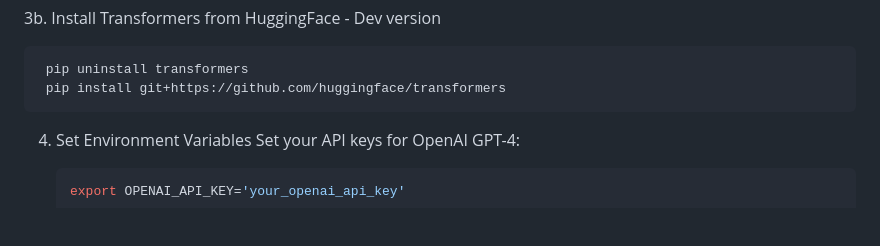
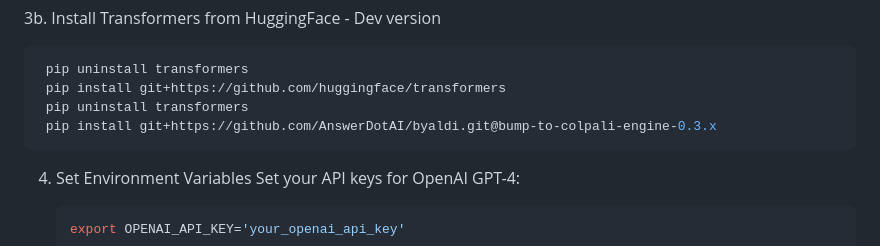
Before and after one commit to andreaparker/bug-free-waddle, a Markdown page: README.md, the part around the change. Rendered like a GitHub page; blank space fills up the shorter version.

Commit message:
Update README.md
add in byaldi with ColPali 0.3.0

````diff
--- a/README.md
+++ b/README.md
@@ -27,6 +27,8 @@ Follow these steps to set up and run the application on your local machine:
    ```bash
     pip uninstall transformers
     pip install git+https://github.com/huggingface/transformers
+    pip uninstall transformers
+    pip install git+https://github.com/AnswerDotAI/byaldi.git@bump-to-colpali-engine-0.3.x
    ```
 
 4. Set Environment Variables
````
